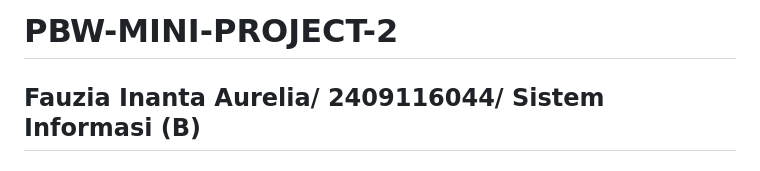
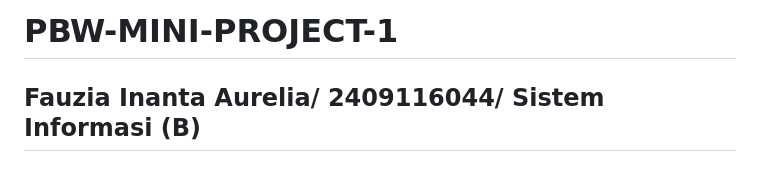
Before and after one commit to fauziainta/PBW-MINI-PROJECT-2, a Markdown page: README.md, the part around the change. Drawn GitHub-style.

```diff
--- a/README.md
+++ b/README.md
@@ -1,4 +1,4 @@
-# PBW-MINI-PROJECT-2
+# PBW-MINI-PROJECT-1
 ## Fauzia Inanta Aurelia/ 2409116044/ Sistem Informasi (B)
 
 # Tampilan Section/Fitur
```
